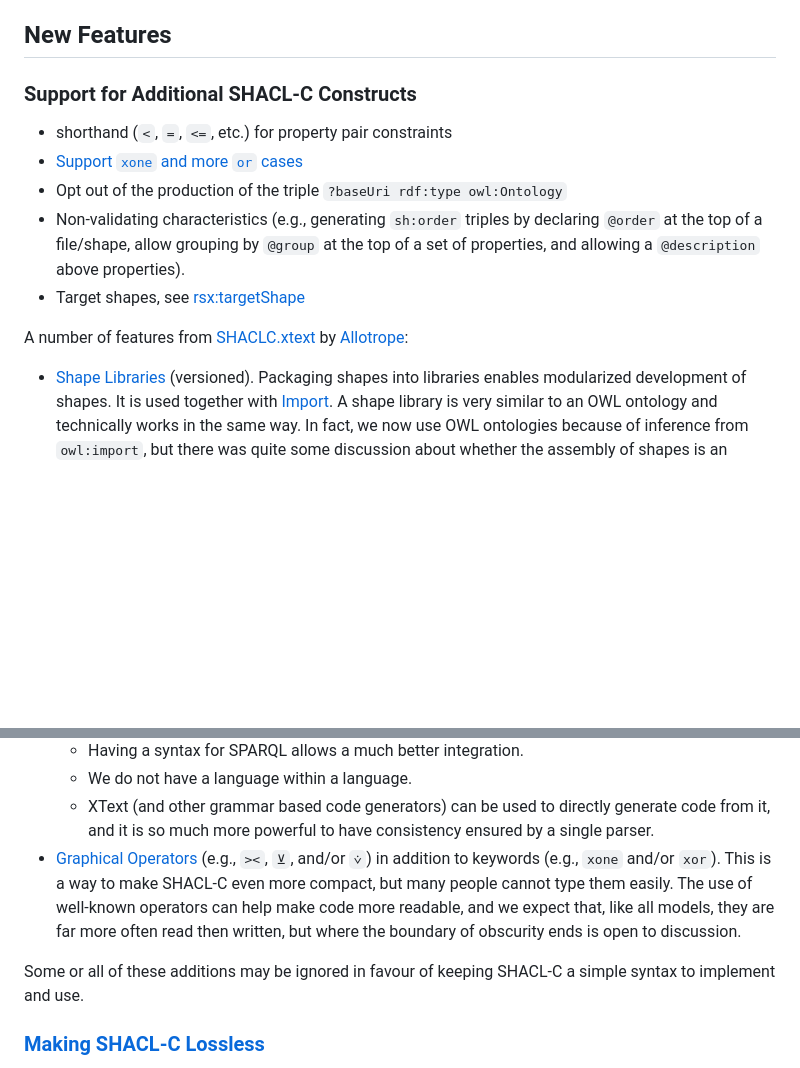
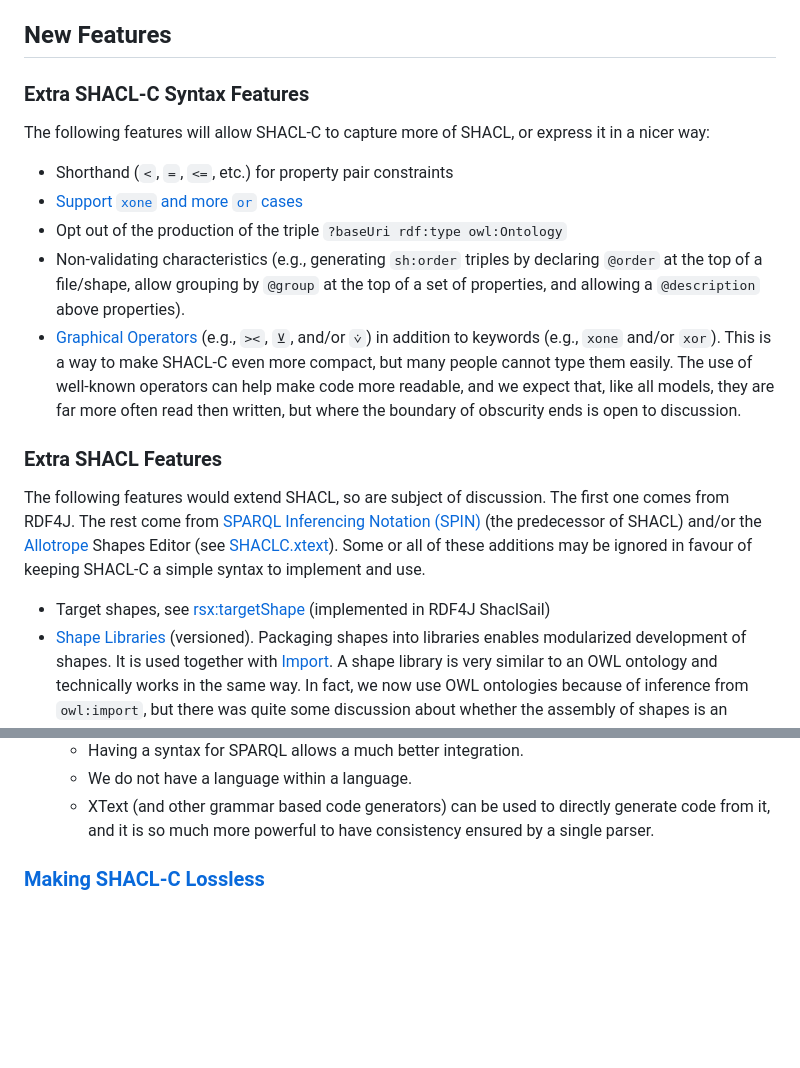
Before and after one commit to w3c/shacl, a Markdown page: shacl-compact-syntax/scope.md, 2 parts joined by grey strips. Drawn GitHub-style; blank space fills up the shorter version.

Commit message:
move speculative features into subsection ### Extra SHACL Features

```diff
--- a/shacl-compact-syntax/scope.md
+++ b/shacl-compact-syntax/scope.md
@@ -18,14 +18,26 @@ Note that this should be done *after* these features have been supported by the
 
 ## New Features
 
-### Support for Additional SHACL-C Constructs
-- shorthand (`<`, `=`, `<=`, etc.) for property pair constraints
+### Extra SHACL-C Syntax Features
+
+The following features will allow SHACL-C to capture more of SHACL, or express it in a nicer way:
+
+- Shorthand (`<`, `=`, `<=`, etc.) for property pair constraints
 - [Support `xone` and more `or` cases](https://github.com/w3c/shacl/issues/12)
 - Opt out of the production of the triple `?baseUri rdf:type owl:Ontology`
 - Non-validating characteristics (e.g., generating `sh:order` triples by declaring `@order` at the top of a file/shape, allow grouping by `@group` at the top of a set of properties, and allowing a `@description` above properties).
-- Target shapes, see [rsx:targetShape](https://rdf4j.org/shacl/extensions.html)
+- [Graphical Operators](https://rawgit2.com/VladimirAlexiev/shacl/shaclc-grammars/shacl-compact-syntax/grammar/shaclc-XText.html#OP_XONE) (e.g., `><`, `⊻`, and/or `⩒`) in addition to keywords (e.g., `xone` and/or `xor`).
+  This is a way to make SHACL-C even more compact, but many people cannot type them easily. The use of well-known operators can help make code more readable, and we expect that, like all models, they are far more often read then written, but where the boundary of obscurity ends is open to discussion.
 
-A number of features from [SHACLC.xtext](https://gitlab.com/allotrope-open-source/shape-editor/-/blob/master/src/com.osthus.shapes.shaclc.parent/com.osthus.shapes.shaclc/src/com/osthus/shapes/shaclc/SHACLC.xtext) by [Allotrope](https://www.allotrope.org/):
+### Extra SHACL Features
+
+The following features would extend SHACL, so are subject of discussion.
+The first one comes from RDF4J.
+The rest come from [SPARQL Inferencing Notation (SPIN)](https://spinrdf.org/) (the predecessor of SHACL)
+and/or the [Allotrope](https://www.allotrope.org/) Shapes Editor (see [SHACLC.xtext](https://gitlab.com/allotrope-open-source/shape-editor/-/blob/master/src/com.osthus.shapes.shaclc.parent/com.osthus.shapes.shaclc/src/com/osthus/shapes/shaclc/SHACLC.xtext)).
+Some or all of these additions may be ignored in favour of keeping SHACL-C a simple syntax to implement and use.
+
+- Target shapes, see [rsx:targetShape](https://rdf4j.org/shacl/extensions.html) (implemented in RDF4J ShaclSail)
 - [Shape Libraries](https://rawgit2.com/VladimirAlexiev/shacl/shaclc-grammars/shacl-compact-syntax/grammar/shaclc-XText.html#ShaclDoc) (versioned). Packaging shapes into libraries enables modularized development of shapes.
   It is used together with [Import](https://rawgit2.com/VladimirAlexiev/shacl/shaclc-grammars/shacl-compact-syntax/grammar/shaclc-XText.html#ImportsDecl).
   A shape library is very similar to an OWL ontology and technically works in the same way.
@@ -45,10 +57,6 @@ A number of features from [SHACLC.xtext](https://gitlab.com/allotrope-open-sourc
   - Having a syntax for SPARQL allows a much better integration.
   - We do not have a language within a language.
   - XText (and other grammar based code generators) can be used to directly generate code from it, and it is so much more powerful to have consistency ensured by a single parser.
-- [Graphical Operators](https://rawgit2.com/VladimirAlexiev/shacl/shaclc-grammars/shacl-compact-syntax/grammar/shaclc-XText.html#OP_XONE) (e.g., `><`, `⊻`, and/or `⩒`) in addition to keywords (e.g., `xone` and/or `xor`).
-  This is a way to make SHACL-C even more compact, but many people cannot type them easily. The use of well-known operators can help make code more readable, and we expect that, like all models, they are far more often read then written, but where the boundary of obscurity ends is open to discussion.
-
-Some or all of these additions may be ignored in favour of keeping SHACL-C a simple syntax to implement and use.
 
 ### [Making SHACL-C Lossless](https://github.com/w3c/shacl/issues/36)
 
```
